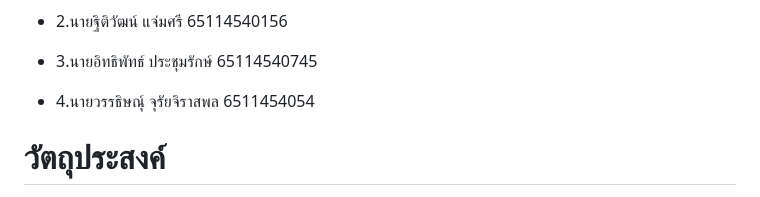
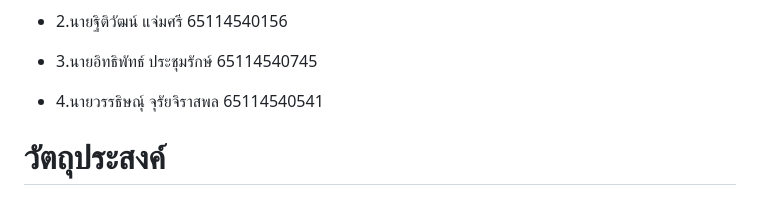
Before and after one commit to WachirawitSaenGsri/DW-Project, a Markdown page: README.md, the part around the change. Drawn GitHub-style.

Commit message:
Fix phone number format in README.md

```diff
--- a/README.md
+++ b/README.md
@@ -9,7 +9,7 @@
 
   - 3.นายอิทธิพัทธ์ ประชุมรักษ์ 65114540745
 
-  - 4.นายวรรธิษณุ์ จุรัยจิราสพล 6511454054
+  - 4.นายวรรธิษณุ์ จุรัยจิราสพล 65114540541
 
   # วัตถุประสงค์
 
```
